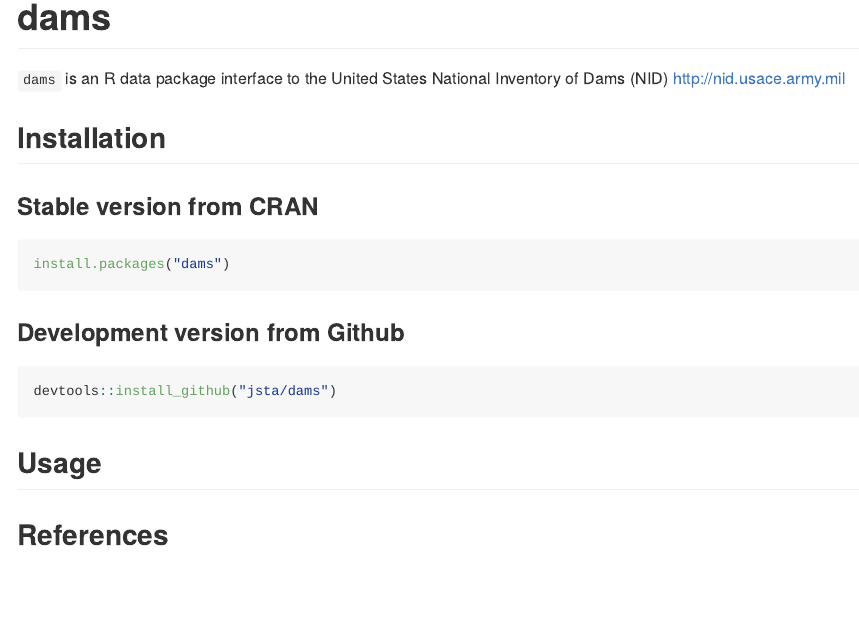
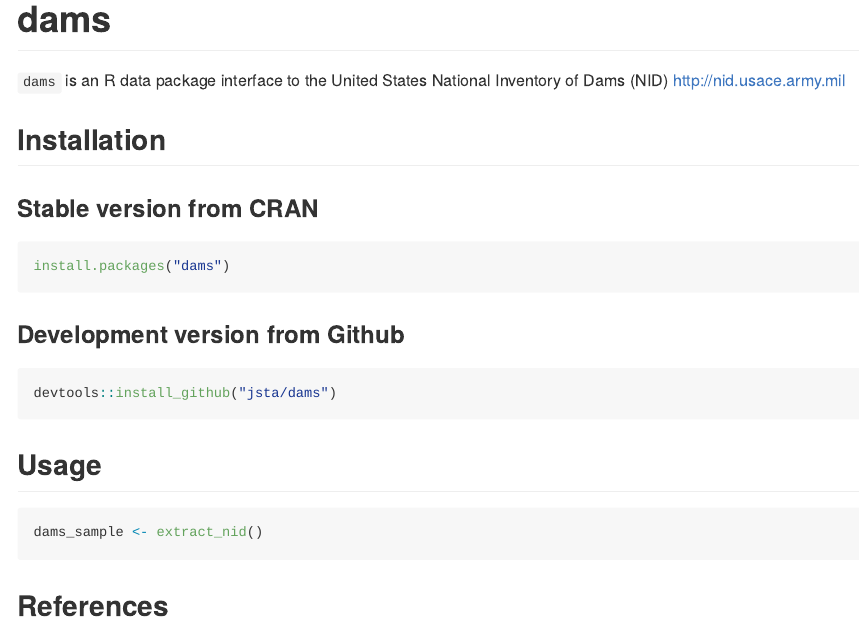
Before and after one commit to jsta/dams, an R Markdown document (README.Rmd): the page in a window 1100 px wide, from its top. The pictures show the output file README.md that the author committed with the source, drawn offline in the style of GitHub; badge pictures from the web are left out.

Commit message:
remake READMe

````diff
--- a/README.Rmd
+++ b/README.Rmd
@@ -34,6 +34,10 @@
 
 ## Usage
 
+```{r eval=FALSE}
+dams_sample <- extract_nid()
+```
+
 ## References
 
 <!-- README.md is generated from README.Rmd. Please edit that file -->
````
Also changed, not shown: README.md.
